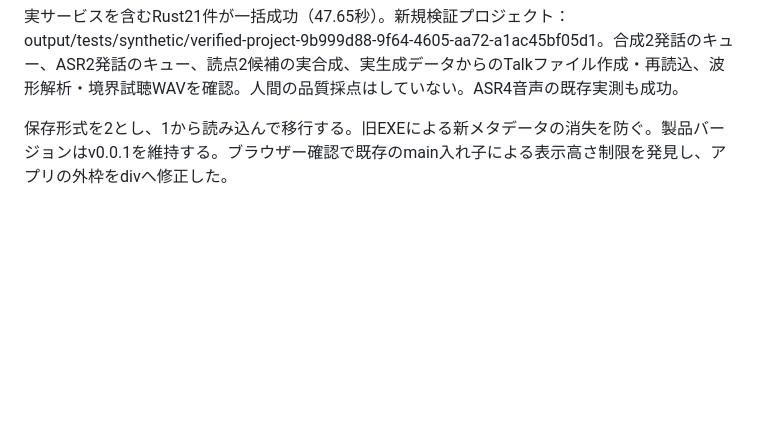
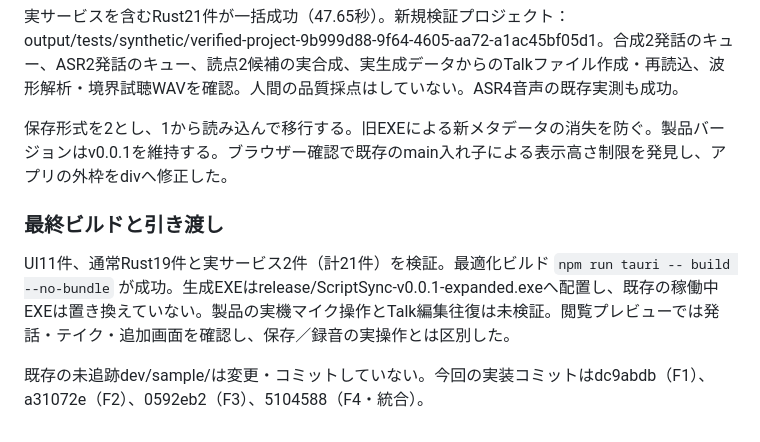
Before and after one commit to KotorinChunChun/ScriptSync, a Markdown page: dev/v0.0.1-imp.md, the part around the change. GitHub-like rendering; blank space fills up the shorter version.

Commit message:
docs: 統合検証結果とTalk連携の未検証範囲を記録

```diff
--- a/dev/v0.0.1-imp.md
+++ b/dev/v0.0.1-imp.md
@@ -307,3 +307,8 @@ Talkのtstprj書出し・バイナリ再読込を実装。実話者が田中さ
 実サービスを含むRust21件が一括成功（47.65秒）。新規検証プロジェクト：output/tests/synthetic/verified-project-9b999d88-9f64-4605-aa72-a1ac45bf05d1。合成2発話のキュー、ASR2発話のキュー、読点2候補の実合成、実生成データからのTalkファイル作成・再読込、波形解析・境界試聴WAVを確認。人間の品質採点はしていない。ASR4音声の既存実測も成功。
 
 保存形式を2とし、1から読み込んで移行する。旧EXEによる新メタデータの消失を防ぐ。製品バージョンはv0.0.1を維持する。ブラウザー確認で既存のmain入れ子による表示高さ制限を発見し、アプリの外枠をdivへ修正した。
+
+### 最終ビルドと引き渡し
+UI11件、通常Rust19件と実サービス2件（計21件）を検証。最適化ビルド `npm run tauri -- build --no-bundle` が成功。生成EXEはrelease/ScriptSync-v0.0.1-expanded.exeへ配置し、既存の稼働中EXEは置き換えていない。製品の実機マイク操作とTalk編集往復は未検証。閲覧プレビューでは発話・テイク・追加画面を確認し、保存／録音の実操作とは区別した。
+
+既存の未追跡dev/sample/は変更・コミットしていない。今回の実装コミットはdc9abdb（F1）、a31072e（F2）、0592eb2（F3）、5104588（F4・統合）。
```
Also changed, not shown: dev/v0.0.1-task.md (+1 -1 lines).
